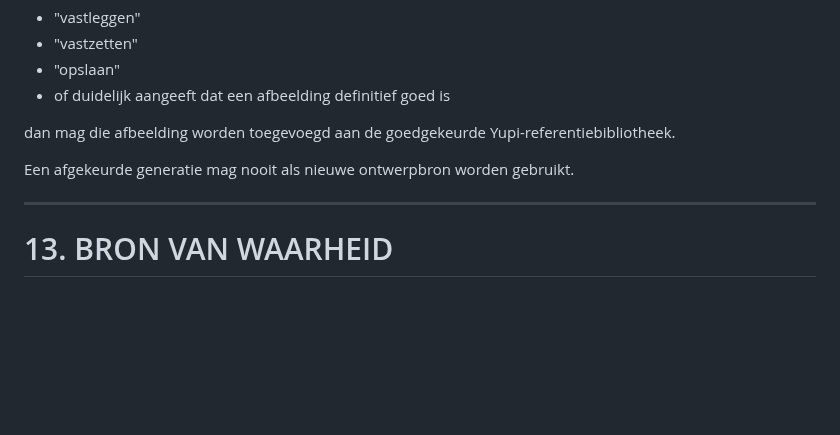
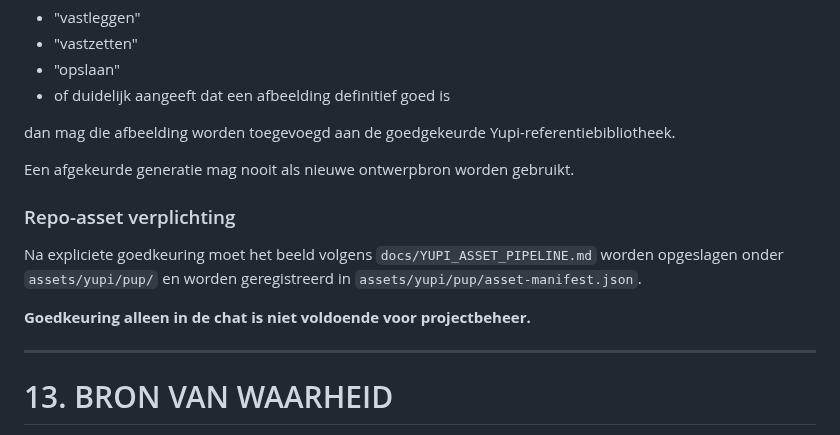
Before and after one commit to johan1981/yupi-game, a Markdown page: docs/characters/YUPI_SPEC.md, the part around the change. GitHub-like rendering; blank space fills up the shorter version.

Commit message:
docs: require approved Yupi assets in repo

```diff
--- a/docs/characters/YUPI_SPEC.md
+++ b/docs/characters/YUPI_SPEC.md
@@ -393,6 +393,12 @@ Yupi-referentiebibliotheek.
 
 Een afgekeurde generatie mag nooit als nieuwe ontwerpbron worden gebruikt.
 
+### Repo-asset verplichting
+
+Na expliciete goedkeuring moet het beeld volgens `docs/YUPI_ASSET_PIPELINE.md` worden opgeslagen onder `assets/yupi/pup/` en worden geregistreerd in `assets/yupi/pup/asset-manifest.json`.
+
+**Goedkeuring alleen in de chat is niet voldoende voor projectbeheer.**
+
 ---
 
 # 13. BRON VAN WAARHEID
```
